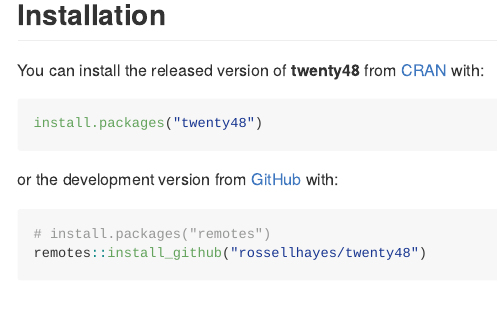
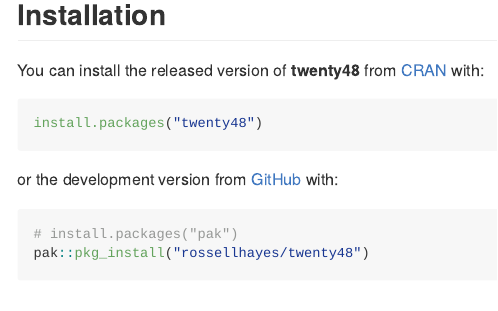
Before and after one commit to rossellhayes/twenty48, an R Markdown document (README.Rmd): the page in a window 1100 px wide, from 200 px down. Rendered offline with R 4.5, knitr and Pandoc, with nearby package versions.

Commit message:
Use pak in installation example

````diff
--- a/README.Rmd
+++ b/README.Rmd
@@ -40,8 +40,8 @@
 or the development version from [GitHub](https://github.com/rossellhayes/twenty48) with:
 
 ``` {r eval = FALSE}
-# install.packages("remotes")
-remotes::install_github("rossellhayes/twenty48")
+# install.packages("pak")
+pak::pkg_install("rossellhayes/twenty48")
 ```
 
 ## Example
````
Also changed, not shown: README.md.
